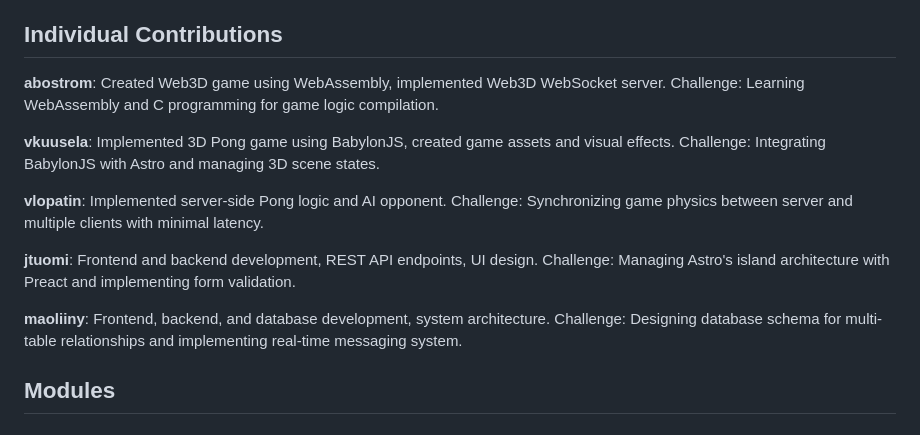
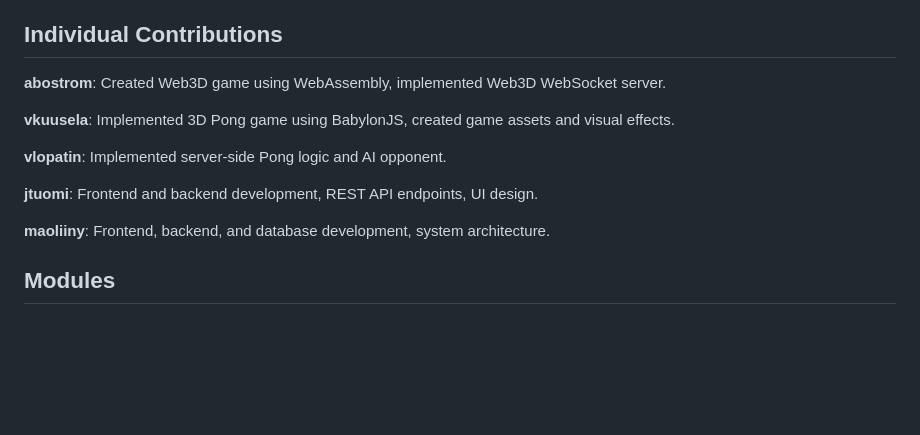
Before and after one commit to v-kuu/Ping-Pong-Fullstack-25, a Markdown page: README.md, the part around the change. GitHub-like rendering; blank space fills up the shorter version.

Commit message:
removed stupid challenges

```diff
--- a/README.md
+++ b/README.md
@@ -107,15 +107,15 @@ The database is built using Astro DB with Drizzle ORM. It consists of five table
 
 ## Individual Contributions
 
-**abostrom**: Created Web3D game using WebAssembly, implemented Web3D WebSocket server. Challenge: Learning WebAssembly and C programming for game logic compilation.
+**abostrom**: Created Web3D game using WebAssembly, implemented Web3D WebSocket server.
 
-**vkuusela**: Implemented 3D Pong game using BabylonJS, created game assets and visual effects. Challenge: Integrating BabylonJS with Astro and managing 3D scene states.
+**vkuusela**: Implemented 3D Pong game using BabylonJS, created game assets and visual effects.
 
-**vlopatin**: Implemented server-side Pong logic and AI opponent. Challenge: Synchronizing game physics between server and multiple clients with minimal latency.
+**vlopatin**: Implemented server-side Pong logic and AI opponent.
 
-**jtuomi**: Frontend and backend development, REST API endpoints, UI design. Challenge: Managing Astro's island architecture with Preact and implementing form validation.
+**jtuomi**: Frontend and backend development, REST API endpoints, UI design.
 
-**maoliiny**: Frontend, backend, and database development, system architecture. Challenge: Designing database schema for multi-table relationships and implementing real-time messaging system.
+**maoliiny**: Frontend, backend, and database development, system architecture.
 
 ## Modules
 
```
